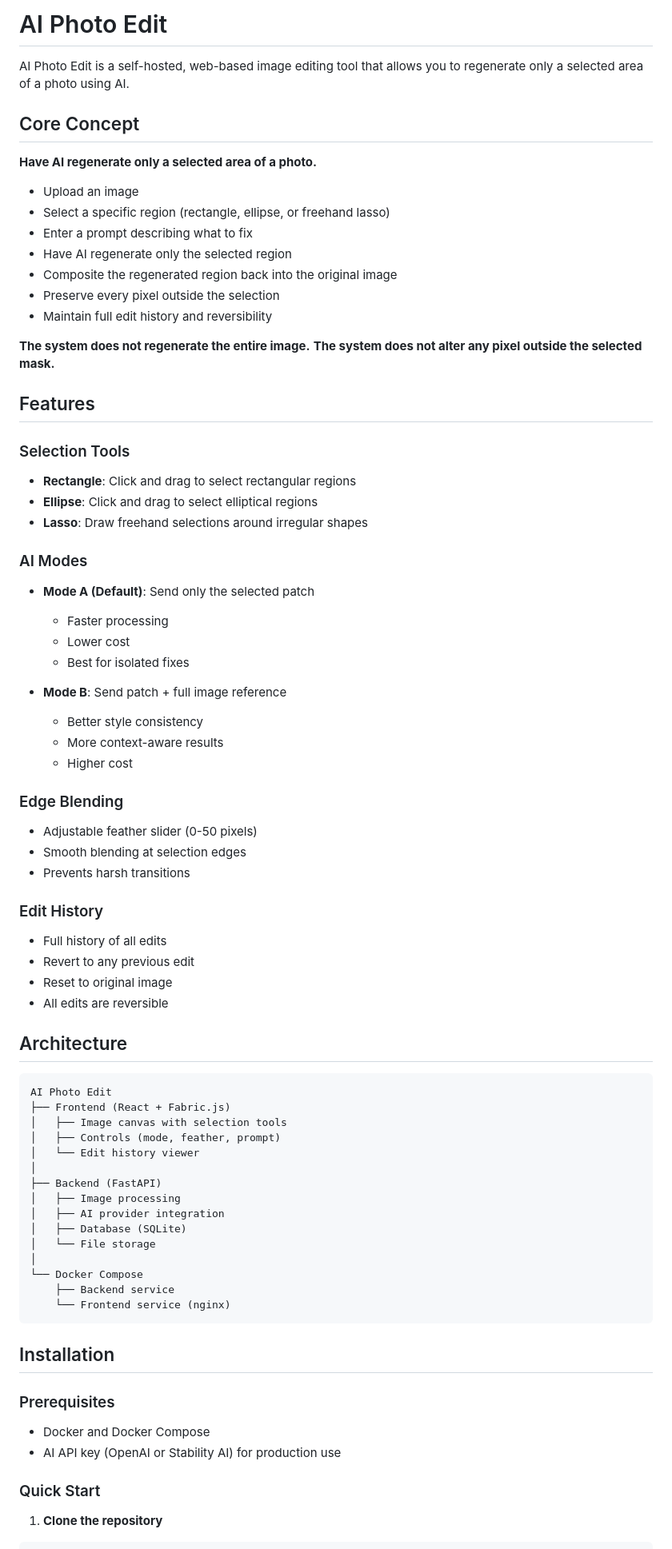
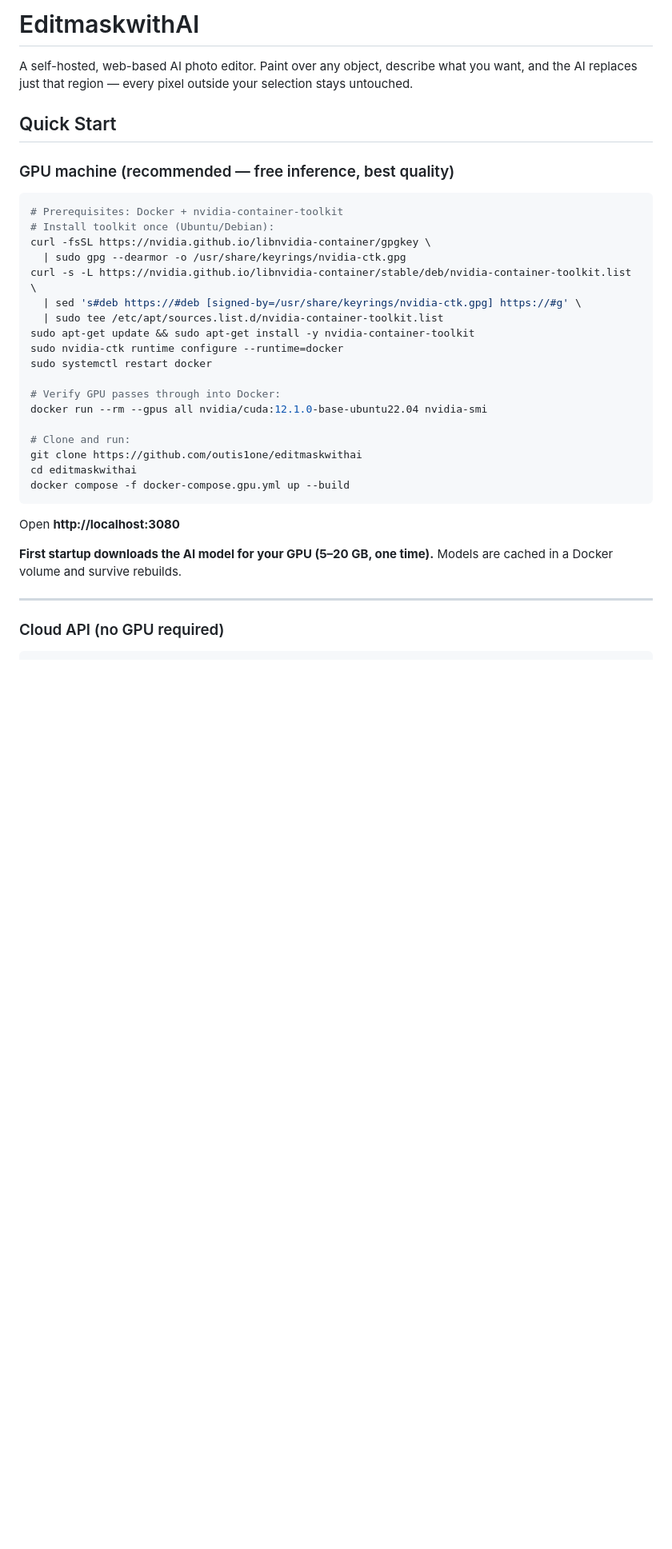
Before and after one commit to outis1one/EditmaskwithAI, a Markdown page: README.md, the part around one of its changes. Shown at 80% size. Rendered like a GitHub page; blank space fills up the shorter version.

````diff
--- a/README.md
+++ b/README.md
@@ -1,78 +1,38 @@
-# AI Photo Edit
+# EditmaskwithAI
 
-AI Photo Edit is a self-hosted, web-based image editing tool that allows you to regenerate only a selected area of a photo using AI.
+A self-hosted, web-based AI photo editor. Paint over any object, describe what you want, and the AI replaces just that region — every pixel outside your selection stays untouched.
 
-## Core Concept
+## Quick Start
 
-**Have AI regenerate only a selected area of a photo.**
+### GPU machine (recommended — free inference, best quality)
 
-- Upload an image
-- Select a specific region (rectangle, ellipse, or freehand lasso)
-- Enter a prompt describing what to fix
-- Have AI regenerate only the selected region
-- Composite the regenerated region back into the original image
-- Preserve every pixel outside the selection
-- Maintain full edit history and reversibility
+```bash
+# Prerequisites: Docker + nvidia-container-toolkit
+# Install toolkit once (Ubuntu/Debian):
+curl -fsSL https://nvidia.github.io/libnvidia-container/gpgkey \
+  | sudo gpg --dearmor -o /usr/share/keyrings/nvidia-ctk.gpg
+curl -s -L https://nvidia.github.io/libnvidia-container/stable/deb/nvidia-container-toolkit.list \
+  | sed 's#deb https://#deb [signed-by=/usr/share/keyrings/nvidia-ctk.gpg] https://#g' \
+  | sudo tee /etc/apt/sources.list.d/nvidia-container-toolkit.list
+sudo apt-get update && sudo apt-get install -y nvidia-container-toolkit
+sudo nvidia-ctk runtime configure --runtime=docker
+sudo systemctl restart docker
 
-**The system does not regenerate the entire image.**
-**The system does not alter any pixel outside the selected mask.**
+# Verify GPU passes through into Docker:
+docker run --rm --gpus all nvidia/cuda:12.1.0-base-ubuntu22.04 nvidia-smi
 
-## Features
-
-### Selection Tools
-- **Rectangle**: Click and drag to select rectangular regions
-- **Ellipse**: Click and drag to select elliptical regions
-- **Lasso**: Draw freehand selections around irregular shapes
-
-### AI Modes
-- **Mode A (Default)**: Send only the selected patch
-  - Faster processing
-  - Lower cost
-  - Best for isolated fixes
-
-- **Mode B**: Send patch + full image reference
-  - Better style consistency
-  - More context-aware results
-  - Higher cost
-
-### Edge Blending
-- Adjustable feather slider (0-50 pixels)
-- Smooth blending at selection edges
-- Prevents harsh transitions
-
-### Edit History
-- Full history of all edits
-- Revert to any previous edit
-- Reset to original image
-- All edits are reversible
-
-## Architecture
-
-```
-AI Photo Edit
-├── Frontend (React + Fabric.js)
-│   ├── Image canvas with selection tools
-│   ├── Controls (mode, feather, prompt)
-│   └── Edit history viewer
-│
-├── Backend (FastAPI)
-│   ├── Image processing
-│   ├── AI provider integration
-│   ├── Database (SQLite)
-│   └── File storage
-│
-└── Docker Compose
-    ├── Backend service
-    └── Frontend service (nginx)
+# Clone and run:
+git clone https://github.com/outis1one/editmaskwithai
+cd editmaskwithai
+docker compose -f docker-compose.gpu.yml up --build
 ```
 
-## Installation
+Open **http://localhost:3080**
 
-### Prerequisites
-- Docker and Docker Compose
-- AI API key (OpenAI or Stability AI) for production use
+**First startup downloads the AI model for your GPU (5–20 GB, one time).** Models are cached in a Docker volume and survive rebuilds.
 
-### Quick Start
+---
 
-1. **Clone the repository**
+### Cloud API (no GPU required)
+
 ```bash
````
Also changed, not shown: other parts of README.md (+139 -256 lines).
